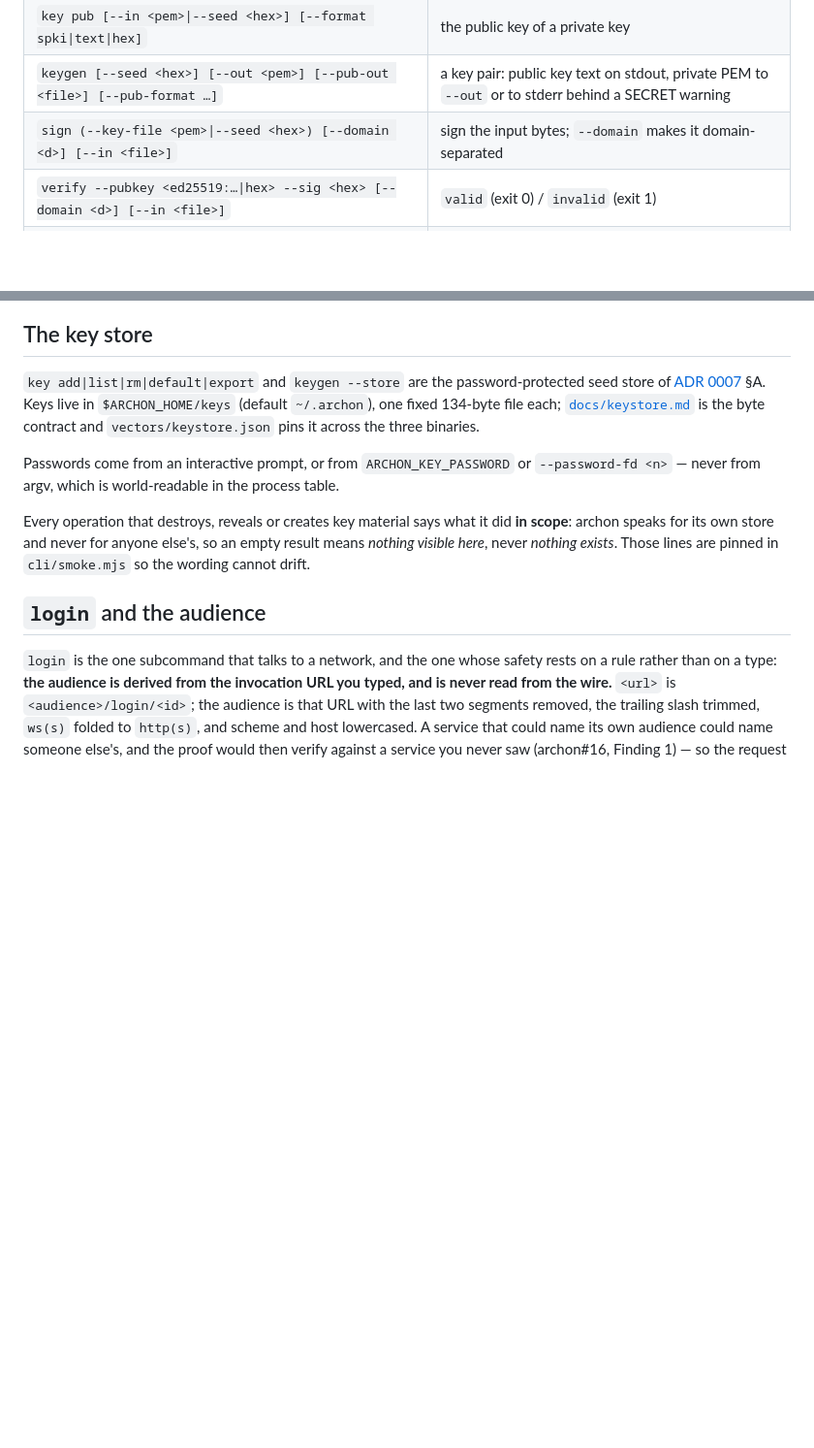
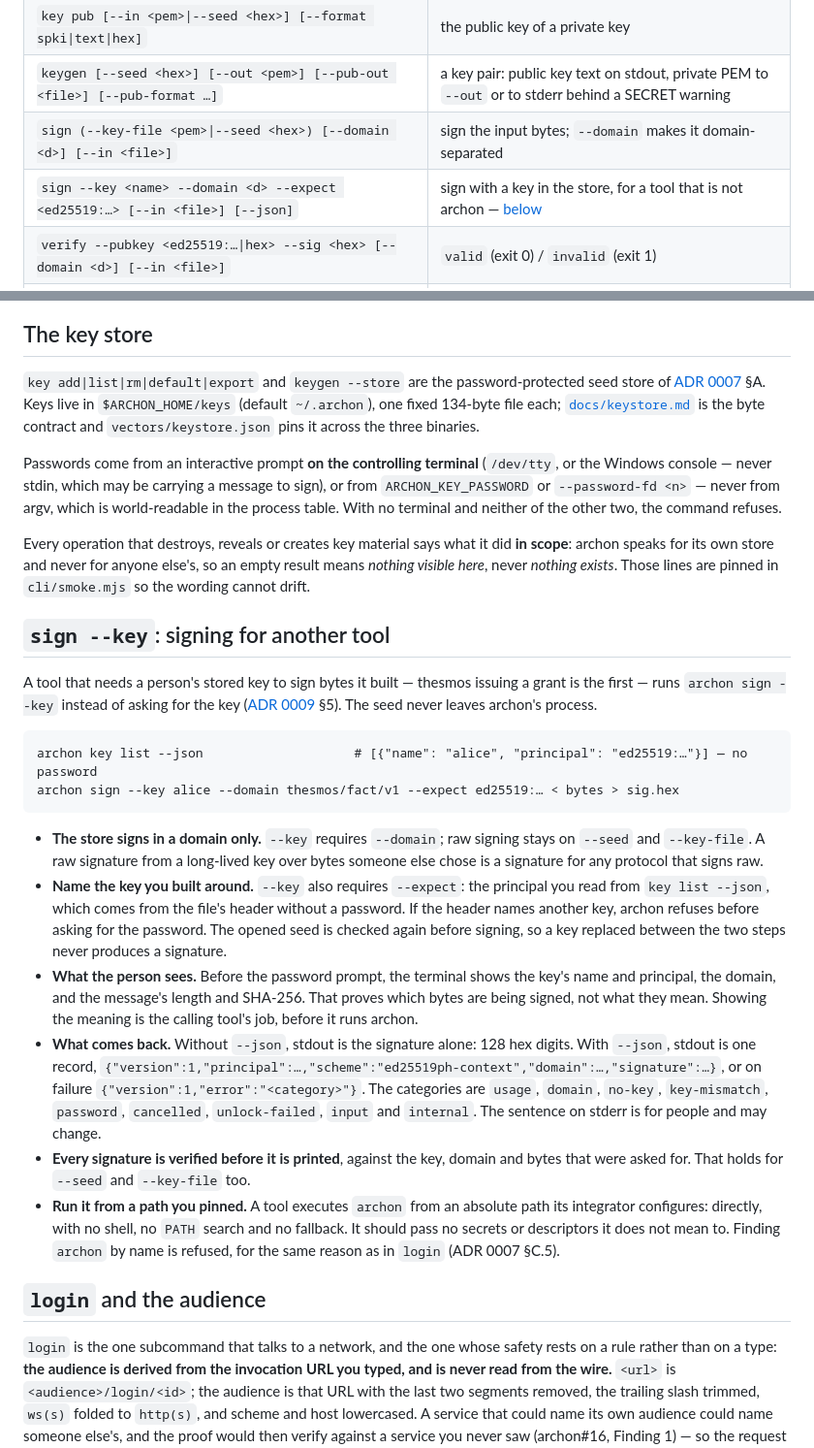
Before and after one commit to Bitspark/archon, a Markdown page: cli/README.md, 2 parts joined by grey strips. Shown at 97% size. Drawn GitHub-style; blank space fills up the shorter version.

Commit message:
docs: sign --key in the command's README, and the adoption map moves it to "decided, not yet released"
cli/README.md gains the subcommand row and a section for tool authors: the two-stage flow
(`key list --json`, then `sign --key --domain --expect`), what the person is shown, the bare and
--json outputs with their error categories, checked completion, and the executable rule (an
absolute path the integrator pins; no shell, no PATH). The password paragraph now says the prompt
reads the controlling terminal, never stdin.

docs/adoption.md listed `sign --key` and the signer interface as "open proposals with no decision";
ADR 0009 decided both. They move to a new "decided, not yet released" list (do not pin until a
release names them); #48 stays proposed.

Co-Authored-By: Claude Opus 5.5 <noreply@anthropic.com>

````diff
--- a/cli/README.md
+++ b/cli/README.md
@@ -19,6 +19,7 @@ archon <keygen|key|login|sign|verify|version> [args]
 | `key pub [--in <pem>\|--seed <hex>] [--format spki\|text\|hex]` | the public key of a private key |
 | `keygen [--seed <hex>] [--out <pem>] [--pub-out <file>] [--pub-format …]` | a key pair: public key text on stdout, private PEM to `--out` or to stderr behind a SECRET warning |
 | `sign (--key-file <pem>\|--seed <hex>) [--domain <d>] [--in <file>]` | sign the input bytes; `--domain` makes it domain-separated |
+| `sign --key <name> --domain <d> --expect <ed25519:…> [--in <file>] [--json]` | sign with a key in the store, for a tool that is not archon — [below](#sign---key-signing-for-another-tool) |
 | `verify --pubkey <ed25519:…\|hex> --sig <hex> [--domain <d>] [--in <file>]` | `valid` (exit 0) / `invalid` (exit 1) |
 | `login <url> [--key <name>\|--seed <hex>\|--key-file <pem>\|--seed-file <file>] [--authority-file <f>] [--yes]` | prove possession to a service so a browser key may act for you, within a scope you are shown first; with no key flag, the store's default key signs |
 | `login --audience <base> [--scope <entry>]... --valid-for <seconds> [--key <name>\|--seed <hex>\|--key-file <pem>\|--seed-file <file>] [--authority-file <f>]` | the offers form ([§4.1](../docs/login.md)): with no URL, *you* start and the page finishes — the code and the page address on stderr, no confirmation, the ledger on stdout after the service answers |
@@ -39,13 +40,49 @@ store of [ADR 0007](../docs/architecture/decisions/0007-custody-in-the-command-a
 fixed 134-byte file each; [`docs/keystore.md`](../docs/keystore.md) is the byte contract and
 `vectors/keystore.json` pins it across the three binaries.
 
-Passwords come from an interactive prompt, or from `ARCHON_KEY_PASSWORD` or
-`--password-fd <n>` — never from argv, which is world-readable in the process table.
+Passwords come from an interactive prompt **on the controlling terminal** (`/dev/tty`, or the
+Windows console — never stdin, which may be carrying a message to sign), or from
+`ARCHON_KEY_PASSWORD` or `--password-fd <n>` — never from argv, which is world-readable in
+the process table. With no terminal and neither of the other two, the command refuses.
 
 Every operation that destroys, reveals or creates key material says what it did **in
 scope**: archon speaks for its own store and never for anyone else's, so an empty result
 means *nothing visible here*, never *nothing exists*. Those lines are pinned in
 `cli/smoke.mjs` so the wording cannot drift.
+
+## `sign --key`: signing for another tool
+
+A tool that needs a person's stored key to sign bytes it built — thesmos issuing a grant is the
+first — runs `archon sign --key` instead of asking for the key
+([ADR 0009](../docs/architecture/decisions/0009-the-signing-boundary-and-the-signer-contract.md) §5).
+The seed never leaves archon's process.
+
+```
+archon key list --json                    # [{"name": "alice", "principal": "ed25519:…"}] — no password
+archon sign --key alice --domain thesmos/fact/v1 --expect ed25519:… < bytes > sig.hex
+```
+
+- **The store signs in a domain only.** `--key` requires `--domain`; raw signing stays on
+  `--seed` and `--key-file`. A raw signature from a long-lived key over bytes someone else chose
+  is a signature for any protocol that signs raw.
+- **Name the key you built around.** `--key` also requires `--expect`: the principal you read
+  from `key list --json`, which comes from the file's header without a password. If the header
+  names another key, archon refuses before asking for the password. The opened seed is checked
+  again before signing, so a key replaced between the two steps never produces a signature.
+- **What the person sees.** Before the password prompt, the terminal shows the key's name and
+  principal, the domain, and the message's length and SHA-256. That proves which bytes are being
+  signed, not what they mean. Showing the meaning is the calling tool's job, before it runs archon.
+- **What comes back.** Without `--json`, stdout is the signature alone: 128 hex digits. With
+  `--json`, stdout is one record, `{"version":1,"principal":…,"scheme":"ed25519ph-context","domain":…,"signature":…}`,
+  or on failure `{"version":1,"error":"<category>"}`. The categories are `usage`, `domain`,
+  `no-key`, `key-mismatch`, `password`, `cancelled`, `unlock-failed`, `input` and `internal`.
+  The sentence on stderr is for people and may change.
+- **Every signature is verified before it is printed**, against the key, domain and bytes that
+  were asked for. That holds for `--seed` and `--key-file` too.
+- **Run it from a path you pinned.** A tool executes `archon` from an absolute path its
+  integrator configures: directly, with no shell, no `PATH` search and no fallback. It should
+  pass no secrets or descriptors it does not mean to. Finding `archon` by name is refused, for
+  the same reason as in `login` (ADR 0007 §C.5).
 
 ## `login` and the audience
 
````
Also changed, not shown: docs/adoption.md (+17 -5 lines).
